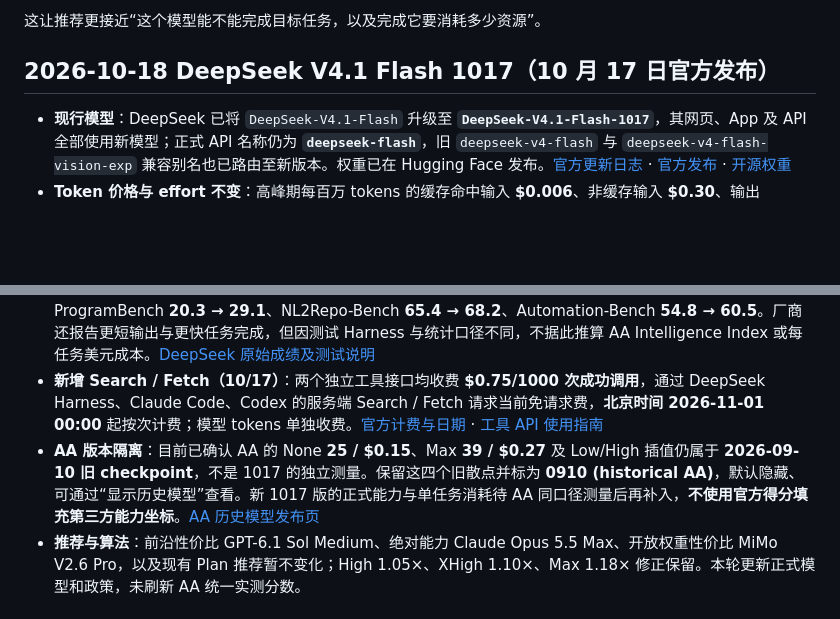
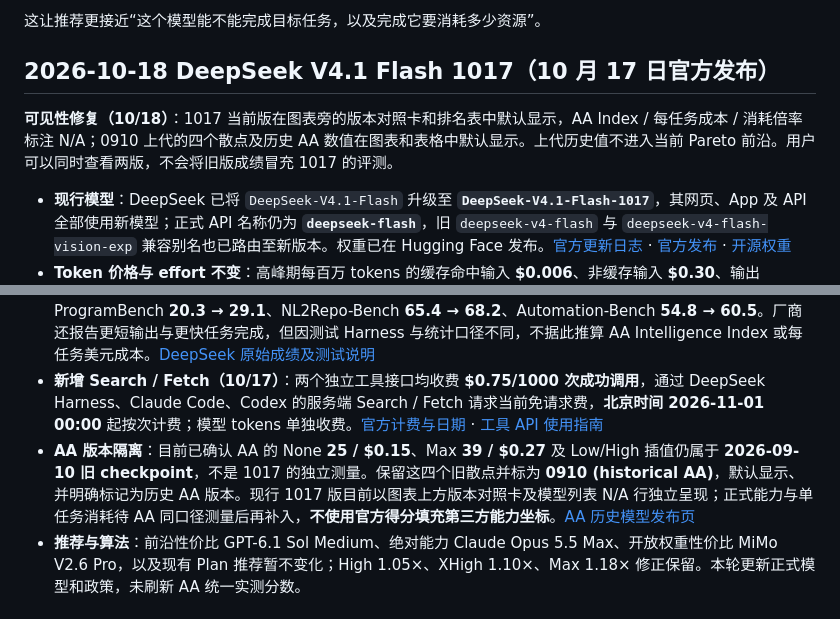
Before and after one commit to blackkcold/frontier-model-efficiency-map, a Markdown page: README.md, 2 parts joined by grey strips. Drawn GitHub-style; blank space fills up the shorter version.

Commit message:
fix: display DeepSeek 1017 and historical 0910 together (README.md)

```diff
--- a/README.md
+++ b/README.md
@@ -141,11 +141,13 @@ Artificial Analysis 用于跨厂商能力与单任务成本的统一比较。
 
 ## 2026-10-18 DeepSeek V4.1 Flash 1017（10 月 17 日官方发布）
 
+**可见性修复（10/18）**：1017 当前版在图表旁的版本对照卡和排名表中默认显示，AA Index / 每任务成本 / 消耗倍率标注 N/A；0910 上代的四个散点及历史 AA 数值在图表和表格中默认显示。上代历史值不进入当前 Pareto 前沿。用户可以同时查看两版，不会将旧版成绩冒充 1017 的评测。
+
 - **现行模型**：DeepSeek 已将 `DeepSeek-V4.1-Flash` 升级至 **`DeepSeek-V4.1-Flash-1017`**，其网页、App 及 API 全部使用新模型；正式 API 名称仍为 **`deepseek-flash`**，旧 `deepseek-v4-flash` 与 `deepseek-v4-flash-vision-exp` 兼容别名也已路由至新版本。权重已在 Hugging Face 发布。[官方更新日志](https://api-docs.deepseek.com/zh-cn/updates/) · [官方发布](https://api-docs.deepseek.com/zh-cn/news/news261017/) · [开源权重](https://huggingface.co/deepseek-ai/DeepSeek-V4.1-Flash-1017)
 - **Token 价格与 effort 不变**：高峰期每百万 tokens 的缓存命中输入 **$0.006**、非缓存输入 **$0.30**、输出 **$1.20**；低谷依次 **$0.003 / $0.15 / $0.60**。高峰期为 UTC 工作日 01:00–04:00 与 06:00–10:00（不含中国公众假日），其余时间均为谷段。仍提供非思考与 low/high/max 思考档位；暂无新增 reasoning 档位证据。[官方价格 / 高峰时段](https://api-docs.deepseek.com/quick_start/pricing/) · [Thinking Mode](https://api-docs.deepseek.com/guides/thinking_mode/)
 - **官方公布能力（不能等同 AA 复测）**：Terminal-Bench 4.0 **31.2 → 42.3**、DeepSWE v1.1 **74.2 → 77.0**、ProgramBench **20.3 → 29.1**、NL2Repo-Bench **65.4 → 68.2**、Automation-Bench **54.8 → 60.5**。厂商还报告更短输出与更快任务完成，但因测试 Harness 与统计口径不同，不据此推算 AA Intelligence Index 或每任务美元成本。[DeepSeek 原始成绩及测试说明](https://api-docs.deepseek.com/zh-cn/updates/)
 - **新增 Search / Fetch（10/17）**：两个独立工具接口均收费 **$0.75/1000 次成功调用**，通过 DeepSeek Harness、Claude Code、Codex 的服务端 Search / Fetch 请求当前免请求费，**北京时间 2026-11-01 00:00** 起按次计费；模型 tokens 单独收费。[官方计费与日期](https://api-docs.deepseek.com/quick_start/pricing/) · [工具 API 使用指南](https://api-docs.deepseek.com/zh-cn/guides/search/)
-- **AA 版本隔离**：目前已确认 AA 的 None **25 / $0.15**、Max **39 / $0.27** 及 Low/High 插值仍属于 **2026-09-10 旧 checkpoint**，不是 1017 的独立测量。保留这四个旧散点并标为 **0910 (historical AA)**，默认隐藏、可通过“显示历史模型”查看。新 1017 版的正式能力与单任务消耗待 AA 同口径测量后再补入，**不使用官方得分填充第三方能力坐标**。[AA 历史模型发布页](https://artificialanalysis.ai/models/releases/deepseek-v4-1-flash)
+- **AA 版本隔离**：目前已确认 AA 的 None **25 / $0.15**、Max **39 / $0.27** 及 Low/High 插值仍属于 **2026-09-10 旧 checkpoint**，不是 1017 的独立测量。保留这四个旧散点并标为 **0910 (historical AA)**，默认显示、并明确标记为历史 AA 版本。现行 1017 版目前以图表上方版本对照卡及模型列表 N/A 行独立呈现；正式能力与单任务消耗待 AA 同口径测量后再补入，**不使用官方得分填充第三方能力坐标**。[AA 历史模型发布页](https://artificialanalysis.ai/models/releases/deepseek-v4-1-flash)
 - **推荐与算法**：前沿性价比 GPT-6.1 Sol Medium、绝对能力 Claude Opus 5.5 Max、开放权重性价比 MiMo V2.6 Pro，以及现有 Plan 推荐暂不变化；High 1.05×、XHigh 1.10×、Max 1.18× 修正保留。本轮更新正式模型和政策，未刷新 AA 统一实测分数。
 
 ## 2026-10-17 Gemini 4 Argon GA 与 Kimi 中国区新套餐
```
